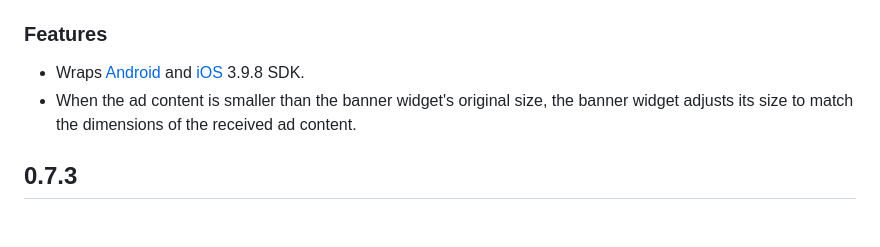
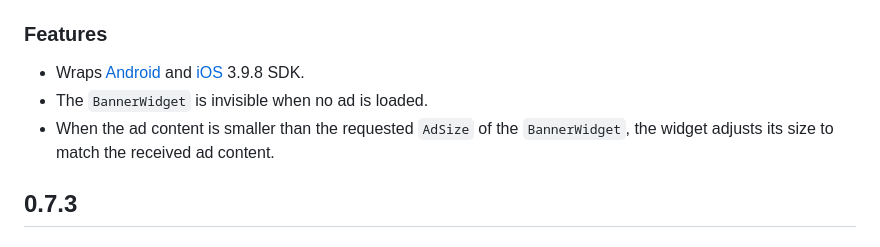
Before and after one commit to cleveradssolutions/CAS-Flutter, a Markdown page: CHANGELOG.md, the part around the change. Drawn GitHub-style.

```diff
--- a/CHANGELOG.md
+++ b/CHANGELOG.md
@@ -1,7 +1,8 @@
 ## 0.7.4
 ### Features
 - Wraps [Android](https://github.com/cleveradssolutions/CAS-Android/releases) and [iOS](https://github.com/cleveradssolutions/CAS-iOS/releases) 3.9.8 SDK.
-- When the ad content is smaller than the banner widget's original size, the banner widget adjusts its size to match the dimensions of the received ad content.
+- The `BannerWidget` is invisible when no ad is loaded.
+- When the ad content is smaller than the requested `AdSize` of the `BannerWidget`, the widget adjusts its size to match the received ad content.
 
 ## 0.7.3
 ### Bug Fixes
```
